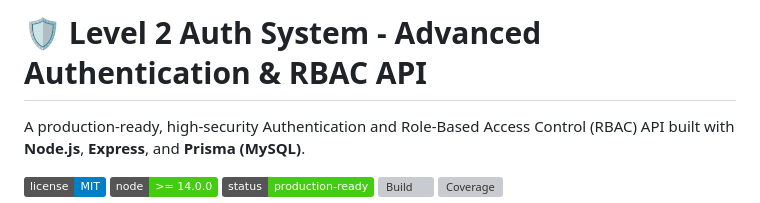
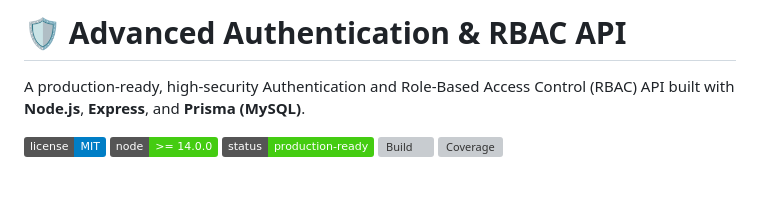
Before and after one commit to Muhammedpyz/node-auth-rbac-api, a Markdown page: README.md, the part around the change. GitHub-like rendering; badges without logos; blank space fills up the shorter version; grey boxes are pictures that could not be loaded.

```diff
--- a/README.md
+++ b/README.md
@@ -1,4 +1,4 @@
-# 🛡️ Level 2 Auth System - Advanced Authentication & RBAC API
+# 🛡️ Advanced Authentication & RBAC API
 
 A production-ready, high-security Authentication and Role-Based Access Control (RBAC) API built with **Node.js**, **Express**, and **Prisma (MySQL)**.
 
```
